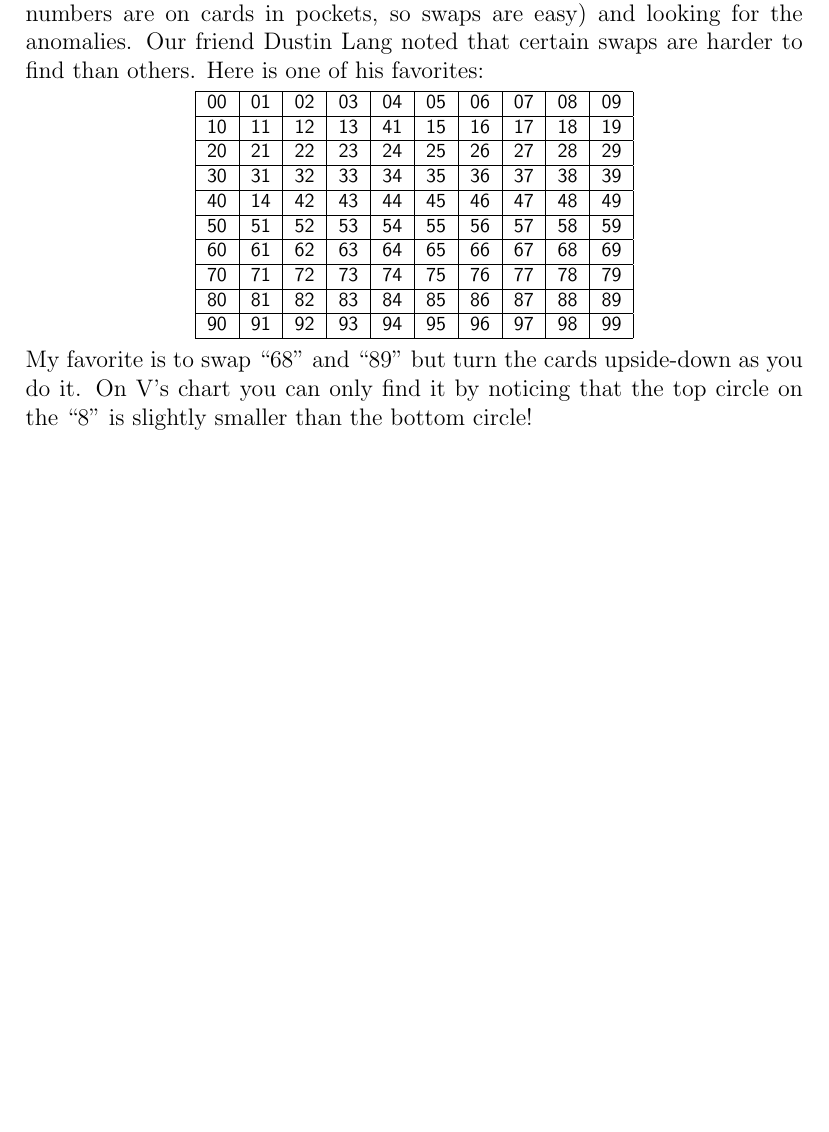
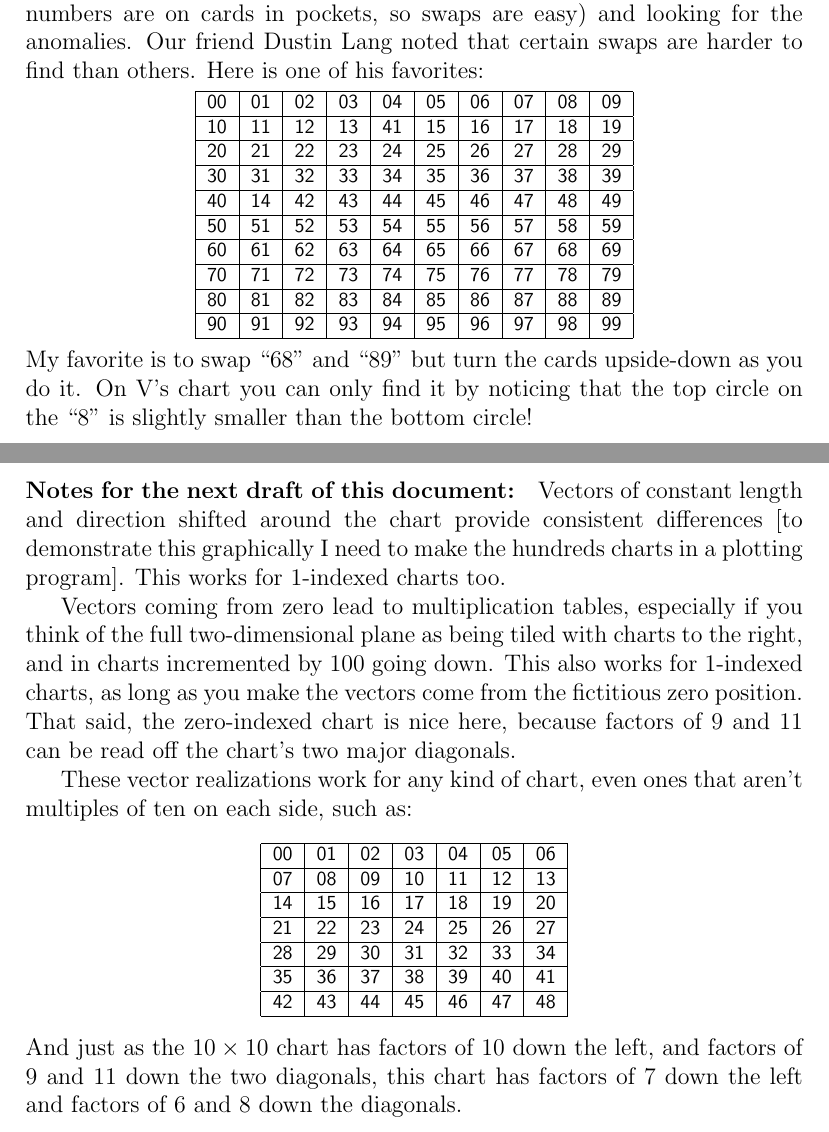
Before and after one commit to davidwhogg/HundredsChart, a LaTeX document (hundreds_chart.tex): part of page 4 of 4 before the commit and two parts of pages 4 and 5 of 5 after it, the two joined at a grey line, cut so that both start at the same text, the shorter picture padded with empty space. Compiled offline with pdfLaTeX.

Commit message:
notes for next draft

```diff
--- a/hundreds_chart.tex
+++ b/hundreds_chart.tex
@@ -245,4 +245,36 @@ upside-down as you do it.  On V's chart you can only find it by
 noticing that the top circle on the ``8'' is slightly smaller than the
 bottom circle!
 
+\paragraph{Notes for the next draft of this document:}
+Vectors of constant length and direction shifted around the chart
+provide consistent differences [to demonstrate this graphically I need
+  to make the hundreds charts in a plotting program].  This works for
+1-indexed charts too.
+
+Vectors coming from zero lead to multiplication tables, especially if
+you think of the full two-dimensional plane as being tiled with charts
+to the right, and in charts incremented by 100 going down.  This also
+works for 1-indexed charts, as long as you make the vectors come from
+the fictitious zero position.  That said, the zero-indexed chart is
+nice here, because factors of 9 and 11 can be read off the chart's two
+major diagonals.
+
+These vector realizations work for any kind of chart, even ones that
+aren't multiples of ten on each side, such as:
+\begin{center}\tablesize
+\begin{tabular}{|c|c|c|c|c|c|c|c|c|c|}
+\hline
+ 00 & 01 & 02 & 03 & 04 & 05 & 06 \\ \hline
+ 07 & 08 & 09 & 10 & 11 & 12 & 13 \\ \hline
+ 14 & 15 & 16 & 17 & 18 & 19 & 20 \\ \hline
+ 21 & 22 & 23 & 24 & 25 & 26 & 27 \\ \hline
+ 28 & 29 & 30 & 31 & 32 & 33 & 34 \\ \hline
+ 35 & 36 & 37 & 38 & 39 & 40 & 41 \\ \hline
+ 42 & 43 & 44 & 45 & 46 & 47 & 48 \\ \hline
+\end{tabular}
+\end{center}
+And just as the $10\times 10$ chart has factors of 10 down the left,
+and factors of 9 and 11 down the two diagonals, this chart has factors
+of 7 down the left and factors of 6 and 8 down the diagonals.
+
 \end{document}
```
